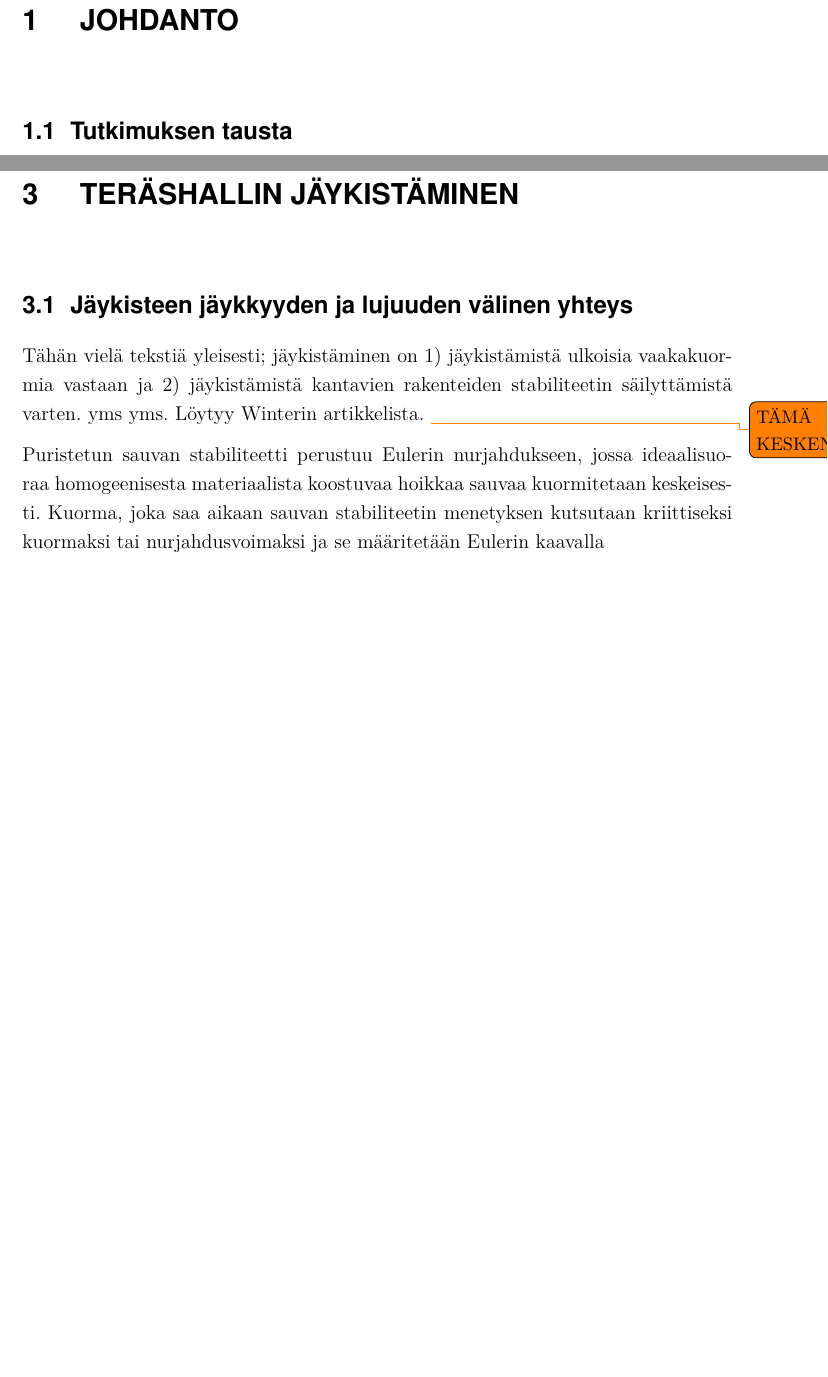
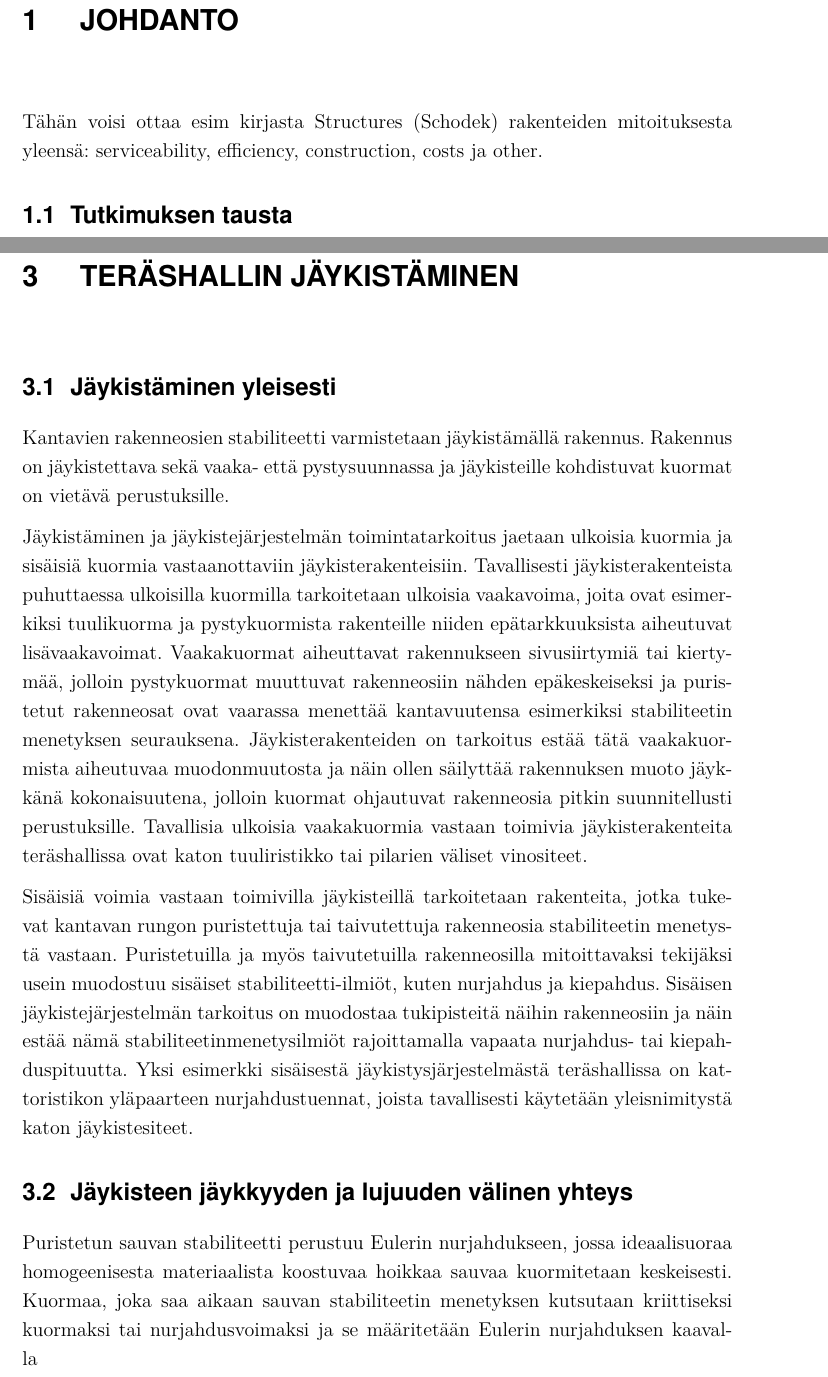
Before and after one commit to juhowee/DI, a LaTeX document (di.tex): two parts of pages 4 and 11 of 17 before the commit and two parts of pages 4 and 11 of 18 after it, joined at a grey line, cut so that both start at the same text, the shorter picture padded with empty space. Compiled offline with pdfLaTeX.

Commit message:
17.06.2018

```diff
--- a/di.tex
+++ b/di.tex
@@ -217,6 +217,8 @@ Avainsanat: \par
 
 \section{Johdanto}
 
+Tähän voisi ottaa esim kirjasta Structures (Schodek) rakenteiden mitoituksesta yleensä: serviceability, efficiency, construction, costs ja other.
+
 \subsection{Tutkimuksen tausta}
 \subsection{Työn tavoitteet}
 \subsection{Työn rajaukset}
@@ -361,12 +363,19 @@ Topologian optimoinnissa rakennekokonaisuudelle haetaan optimitopologia siten, e
 
 \section{Teräshallin jäykistäminen}
 
+\subsection{Jäykistäminen yleisesti}
+
+Kantavien rakenneosien stabiliteetti varmistetaan jäykistämällä rakennus. Rakennus on jäykistettava sekä vaaka- että pystysuunnassa ja jäykisteille kohdistuvat kuormat on vietävä perustuksille.
+
+Jäykistäminen ja jäykistejärjestelmän toimintatarkoitus jaetaan ulkoisia kuormia ja sisäisiä kuormia vastaanottaviin jäykisterakenteisiin. Tavallisesti jäykisterakenteista puhuttaessa ulkoisilla kuormilla tarkoitetaan ulkoisia vaakavoima, joita ovat esimerkiksi tuulikuorma ja pystykuormista rakenteille niiden epätarkkuuksista aiheutuvat lisävaakavoimat. Vaakakuormat aiheuttavat rakennukseen sivusiirtymiä tai kiertymää, jolloin pystykuormat muuttuvat rakenneosiin nähden epäkeskeiseksi ja puristetut rakenneosat ovat vaarassa menettää kantavuutensa esimerkiksi stabiliteetin menetyksen seurauksena. Jäykisterakenteiden on tarkoitus estää tätä vaakakuormista aiheutuvaa muodonmuutosta ja näin ollen säilyttää rakennuksen muoto jäykkänä kokonaisuutena, jolloin kuormat ohjautuvat rakenneosia pitkin suunnitellusti perustuksille. Tavallisia ulkoisia vaakakuormia vastaan toimivia jäykisterakenteita teräshallissa ovat katon tuuliristikko tai pilarien väliset vinositeet.
+
+Sisäisiä voimia vastaan toimivilla jäykisteillä tarkoitetaan rakenteita, jotka tukevat kantavan rungon puristettuja tai taivutettuja rakenneosia stabiliteetin menetystä vastaan. Puristetuilla ja myös taivutetuilla rakenneosilla mitoittavaksi tekijäksi usein muodostuu sisäiset stabiliteetti-ilmiöt, kuten nurjahdus ja kiepahdus. Sisäisen jäykistejärjestelmän tarkoitus on muodostaa tukipisteitä näihin rakenneosiin ja näin estää nämä stabiliteetinmenetysilmiöt rajoittamalla vapaata nurjahdus- tai kiepahduspituutta. Yksi esimerkki sisäisestä jäykistysjärjestelmästä teräshallissa on kattoristikon yläpaarteen nurjahdustuennat, joista tavallisesti käytetään yleisnimitystä katon jäykistesiteet.
+
+
 
 \subsection{Jäykisteen jäykkyyden ja lujuuden välinen yhteys}
-Tähän vielä tekstiä yleisesti; jäykistäminen on 1) jäykistämistä ulkoisia vaakakuormia vastaan ja 2) jäykistämistä kantavien rakenteiden stabiliteetin säilyttämistä varten. yms yms. Löytyy Winterin artikkelista.
-\todo{TÄMÄ KESKEN}
 
-Puristetun sauvan stabiliteetti perustuu Eulerin nurjahdukseen, jossa ideaalisuoraa homogeenisesta materiaalista koostuvaa hoikkaa sauvaa kuormitetaan keskeisesti. Kuorma, joka saa aikaan sauvan stabiliteetin menetyksen kutsutaan kriittiseksi kuormaksi tai nurjahdusvoimaksi ja se määritetään Eulerin kaavalla
+Puristetun sauvan stabiliteetti perustuu Eulerin nurjahdukseen, jossa ideaalisuoraa homogeenisesta materiaalista koostuvaa hoikkaa sauvaa kuormitetaan keskeisesti. Kuormaa, joka saa aikaan sauvan stabiliteetin menetyksen kutsutaan kriittiseksi kuormaksi tai nurjahdusvoimaksi ja se määritetään Eulerin nurjahduksen kaavalla
 
 \begin{equation}
 \label{euler}
```
Also changed, not shown: di.pdf, di.tex (6 more changed lines), 6 other files.
